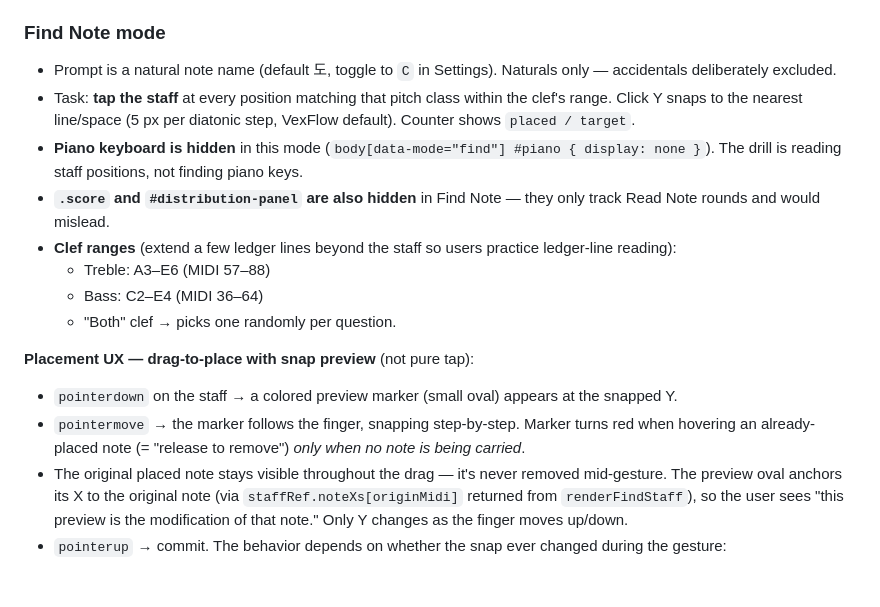
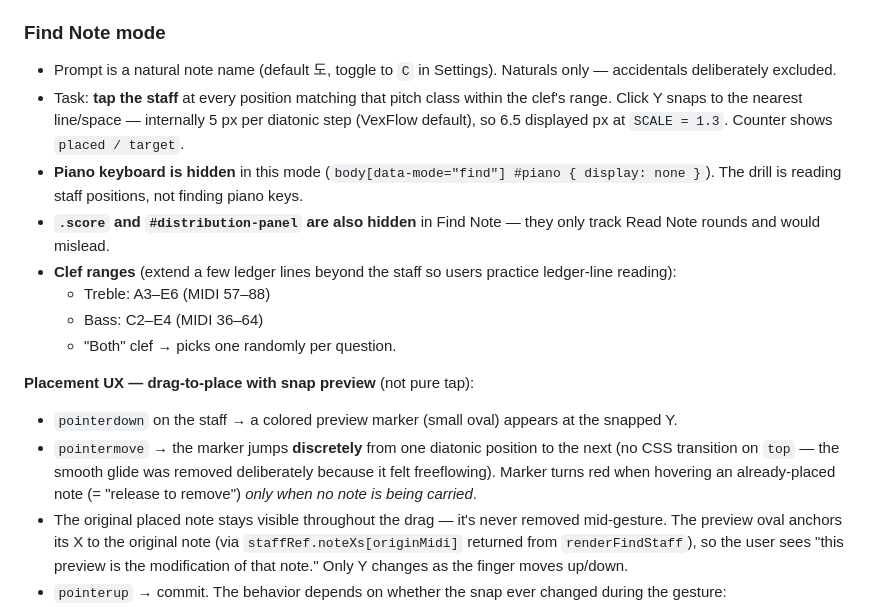
Before and after one commit to bshlee/piano-trainer, a Markdown page: CLAUDE.md, the part around one of its changes. Drawn GitHub-style; blank space fills up the shorter version.

```diff
--- a/CLAUDE.md
+++ b/CLAUDE.md
@@ -53,7 +53,7 @@ Sections are clearly demarcated with `// ----------` headers. In order:
 
 ### Find Note mode
 - Prompt is a natural note name (default 도, toggle to `C` in Settings). Naturals only — accidentals deliberately excluded.
-- Task: **tap the staff** at every position matching that pitch class within the clef's range. Click Y snaps to the nearest line/space (5 px per diatonic step, VexFlow default). Counter shows `placed / target`.
+- Task: **tap the staff** at every position matching that pitch class within the clef's range. Click Y snaps to the nearest line/space — internally 5 px per diatonic step (VexFlow default), so 6.5 displayed px at `SCALE = 1.3`. Counter shows `placed / target`.
 - **Piano keyboard is hidden** in this mode (`body[data-mode="find"] #piano { display: none }`). The drill is reading staff positions, not finding piano keys.
 - **`.score` and `#distribution-panel` are also hidden** in Find Note — they only track Read Note rounds and would mislead.
 - **Clef ranges** (extend a few ledger lines beyond the staff so users practice ledger-line reading):
@@ -63,7 +63,7 @@ Sections are clearly demarcated with `// ----------` headers. In order:
 
 **Placement UX — drag-to-place with snap preview** (not pure tap):
 - `pointerdown` on the staff → a colored preview marker (small oval) appears at the snapped Y.
-- `pointermove` → the marker follows the finger, snapping step-by-step. Marker turns red when hovering an already-placed note (= "release to remove") *only when no note is being carried*.
+- `pointermove` → the marker jumps **discretely** from one diatonic position to the next (no CSS transition on `top` — the smooth glide was removed deliberately because it felt freeflowing). Marker turns red when hovering an already-placed note (= "release to remove") *only when no note is being carried*.
 - The original placed note stays visible throughout the drag — it's never removed mid-gesture. The preview oval anchors its X to the original note (via `staffRef.noteXs[originMidi]` returned from `renderFindStaff`), so the user sees "this preview is the modification of that note." Only Y changes as the finger moves up/down.
 - `pointerup` → commit. The behavior depends on whether the snap ever changed during the gesture:
   - **Stationary tap** (snap never moved): toggle the tapped pitch — add if empty, remove if already placed. Preserves the original tap-to-toggle.
```
Also changed, not shown: other parts of CLAUDE.md (+19 -1 lines), README.md (+2 -1 lines).
